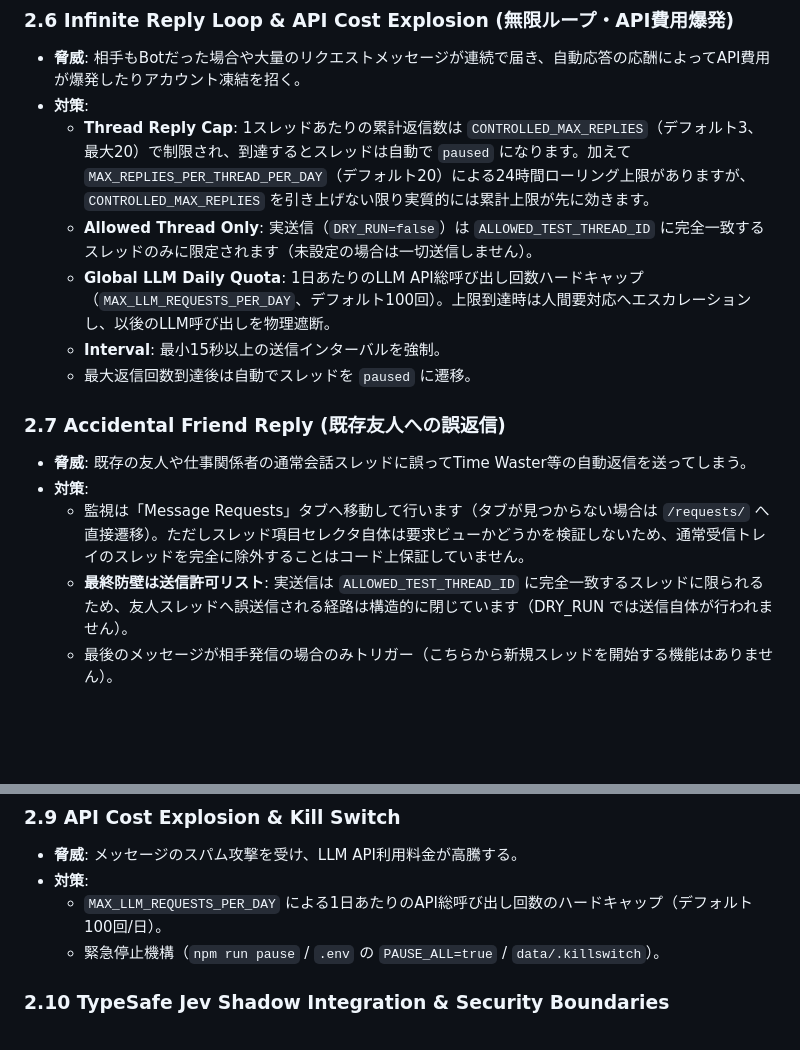
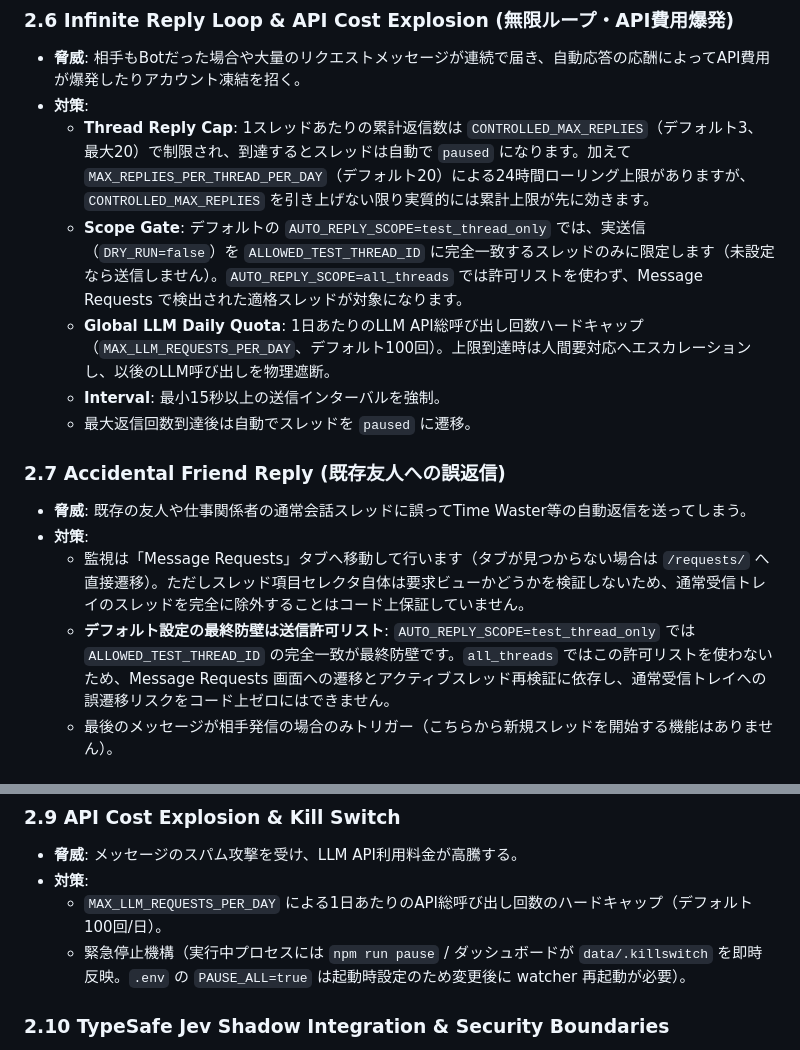
Before and after one commit to moruku36/messenger-human-firewall, a Markdown page: docs/THREAT_MODEL.md, 2 parts joined by grey strips. Rendered like a GitHub page; blank space fills up the shorter version.

Commit message:
docs: align threat model with runtime modes

```diff
--- a/docs/THREAT_MODEL.md
+++ b/docs/THREAT_MODEL.md
@@ -49,7 +49,7 @@
 - **脅威**: 相手もBotだった場合や大量のリクエストメッセージが連続で届き、自動応答の応酬によってAPI費用が爆発したりアカウント凍結を招く。
 - **対策**:
   - **Thread Reply Cap**: 1スレッドあたりの累計返信数は `CONTROLLED_MAX_REPLIES`（デフォルト3、最大20）で制限され、到達するとスレッドは自動で `paused` になります。加えて `MAX_REPLIES_PER_THREAD_PER_DAY`（デフォルト20）による24時間ローリング上限がありますが、`CONTROLLED_MAX_REPLIES` を引き上げない限り実質的には累計上限が先に効きます。
-  - **Allowed Thread Only**: 実送信（`DRY_RUN=false`）は `ALLOWED_TEST_THREAD_ID` に完全一致するスレッドのみに限定されます（未設定の場合は一切送信しません）。
+  - **Scope Gate**: デフォルトの `AUTO_REPLY_SCOPE=test_thread_only` では、実送信（`DRY_RUN=false`）を `ALLOWED_TEST_THREAD_ID` に完全一致するスレッドのみに限定します（未設定なら送信しません）。`AUTO_REPLY_SCOPE=all_threads` では許可リストを使わず、Message Requests で検出された適格スレッドが対象になります。
   - **Global LLM Daily Quota**: 1日あたりのLLM API総呼び出し回数ハードキャップ（`MAX_LLM_REQUESTS_PER_DAY`、デフォルト100回）。上限到達時は人間要対応へエスカレーションし、以後のLLM呼び出しを物理遮断。
   - **Interval**: 最小15秒以上の送信インターバルを強制。
   - 最大返信回数到達後は自動でスレッドを `paused` に遷移。
@@ -58,7 +58,7 @@
 - **脅威**: 既存の友人や仕事関係者の通常会話スレッドに誤ってTime Waster等の自動返信を送ってしまう。
 - **対策**:
   - 監視は「Message Requests」タブへ移動して行います（タブが見つからない場合は `/requests/` へ直接遷移）。ただしスレッド項目セレクタ自体は要求ビューかどうかを検証しないため、通常受信トレイのスレッドを完全に除外することはコード上保証していません。
-  - **最終防壁は送信許可リスト**: 実送信は `ALLOWED_TEST_THREAD_ID` に完全一致するスレッドに限られるため、友人スレッドへ誤送信される経路は構造的に閉じています（DRY_RUN では送信自体が行われません）。
+  - **デフォルト設定の最終防壁は送信許可リスト**: `AUTO_REPLY_SCOPE=test_thread_only` では `ALLOWED_TEST_THREAD_ID` の完全一致が最終防壁です。`all_threads` ではこの許可リストを使わないため、Message Requests 画面への遷移とアクティブスレッド再検証に依存し、通常受信トレイへの誤遷移リスクをコード上ゼロにはできません。
   - 最後のメッセージが相手発信の場合のみトリガー（こちらから新規スレッドを開始する機能はありません）。
 
 ### 2.8 Unexpected DOM Change & Wrong-Thread Send (DOM変更・別スレッド誤送信)
@@ -72,7 +72,7 @@
 - **脅威**: メッセージのスパム攻撃を受け、LLM API利用料金が高騰する。
 - **対策**:
   - `MAX_LLM_REQUESTS_PER_DAY` による1日あたりのAPI総呼び出し回数のハードキャップ（デフォルト100回/日）。
-  - 緊急停止機構（`npm run pause` / `.env` の `PAUSE_ALL=true` / `data/.killswitch`）。
+  - 緊急停止機構（実行中プロセスには `npm run pause` / ダッシュボードが `data/.killswitch` を即時反映。`.env` の `PAUSE_ALL=true` は起動時設定のため変更後に watcher 再起動が必要）。
 
 ### 2.10 TypeSafe Jev Shadow Integration & Security Boundaries
 - **脅威**: Jev APIのダウン、不正な構造の返却、誤分類、または外部サービス連携による個人情報・クレデンシャル漏洩。
```
